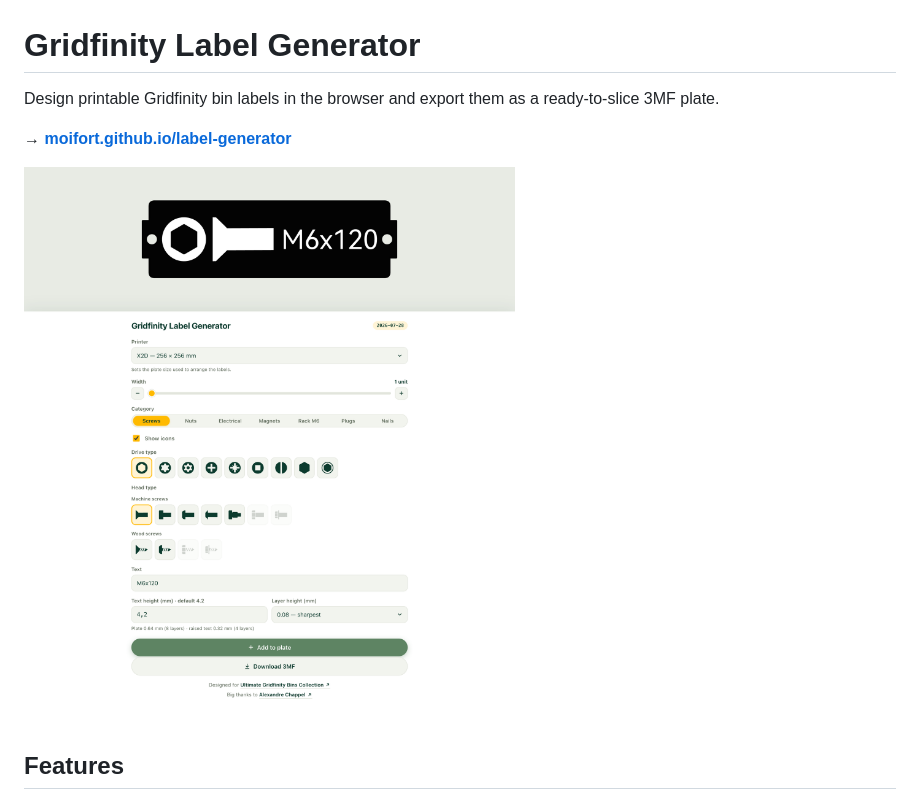
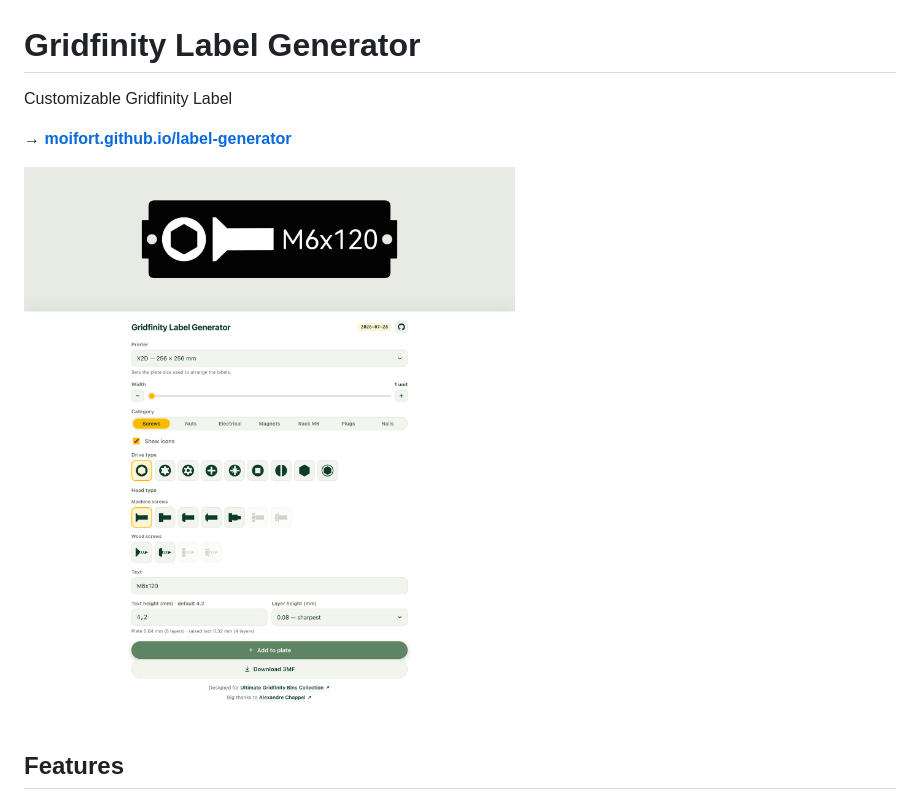
Before and after one commit to moifort/label-generator, a Markdown page: README.md, the part around the change. GitHub-like rendering; pictures changed too: assets/screenshot.png.

Commit message:
docs: reformuler l'accroche et rafraichir la capture
L'accroche du README devient « Customizable Gridfinity Label », alignee
sur la description du depot. La capture est reprise depuis le site
publie pour montrer le bouton GitHub de l'en-tete.

Co-Authored-By: Claude Opus 5 <noreply@anthropic.com>

```diff
--- a/README.md
+++ b/README.md
@@ -1,6 +1,6 @@
 # Gridfinity Label Generator
 
-Design printable Gridfinity bin labels in the browser and export them as a ready-to-slice 3MF plate.
+Customizable Gridfinity Label
 
 **→ [moifort.github.io/label-generator](https://moifort.github.io/label-generator/)**
 
```
